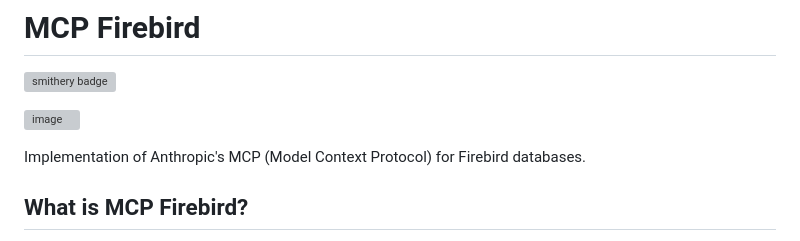
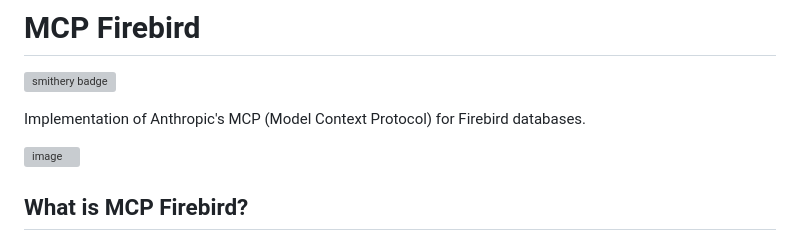
Before and after one commit to PuroDelphi/mcpFirebird, a Markdown page: README.md, the part around the change. Drawn GitHub-style; grey boxes are pictures that could not be loaded.

```diff
--- a/README.md
+++ b/README.md
@@ -2,10 +2,9 @@
 
 [![smithery badge](https://smithery.ai/badge/@PuroDelphi/mcpFirebird)](https://smithery.ai/server/@PuroDelphi/mcpFirebird)
 
+Implementation of Anthropic's MCP (Model Context Protocol) for Firebird databases.
+
 ![image](https://github.com/user-attachments/assets/7538524b-c65d-441d-b773-326a69cf8c56)
-
-
-Implementation of Anthropic's MCP (Model Context Protocol) for Firebird databases.
 
 ## What is MCP Firebird?
 
```
